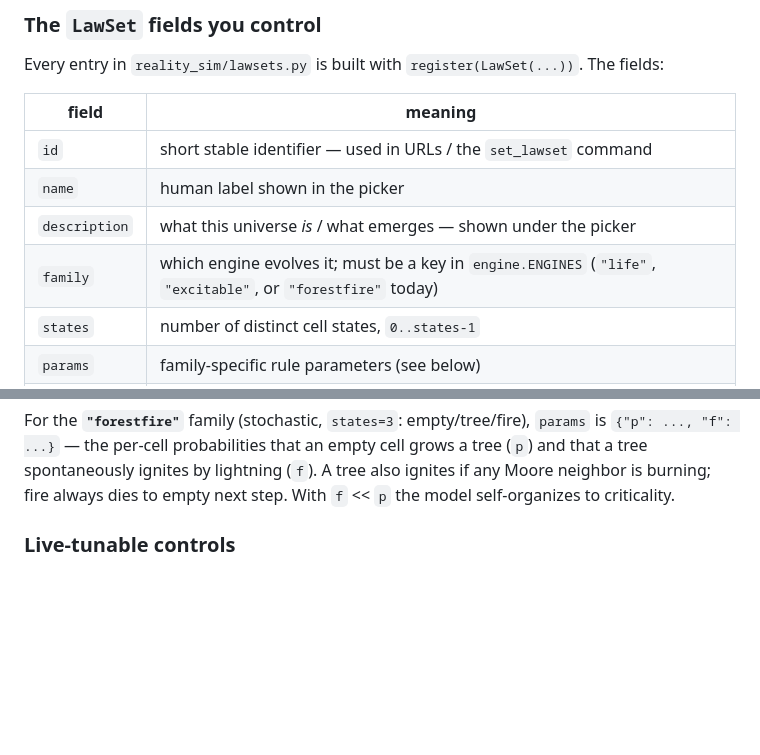
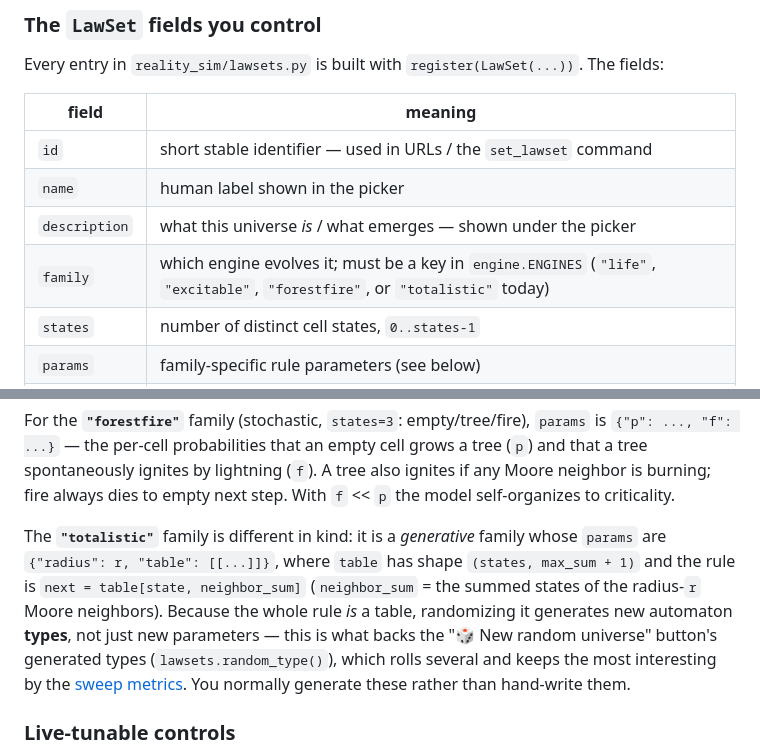
Before and after one commit to dnewcome/reality-sim, a Markdown page: docs/adding-a-universe.md, 2 parts joined by grey strips. GitHub-like rendering; blank space fills up the shorter version.

```diff
--- a/docs/adding-a-universe.md
+++ b/docs/adding-a-universe.md
@@ -25,7 +25,7 @@ The fields:
 | `id` | short stable identifier — used in URLs / the `set_lawset` command |
 | `name` | human label shown in the picker |
 | `description` | what this universe *is* / what emerges — shown under the picker |
-| `family` | which engine evolves it; must be a key in `engine.ENGINES` (`"life"`, `"excitable"`, or `"forestfire"` today) |
+| `family` | which engine evolves it; must be a key in `engine.ENGINES` (`"life"`, `"excitable"`, `"forestfire"`, or `"totalistic"` today) |
 | `states` | number of distinct cell states, `0..states-1` |
 | `params` | family-specific rule parameters (see below) |
 | `palette` | one `"#rrggbb"` string per state, index == state value |
@@ -52,6 +52,16 @@ For the **`"forestfire"`** family (stochastic, `states=3`: empty/tree/fire),
 cell grows a tree (`p`) and that a tree spontaneously ignites by lightning
 (`f`). A tree also ignites if any Moore neighbor is burning; fire always dies to
 empty next step. With `f` << `p` the model self-organizes to criticality.
+
+The **`"totalistic"`** family is different in kind: it is a *generative* family
+whose `params` are `{"radius": r, "table": [[...]]}`, where `table` has shape
+`(states, max_sum + 1)` and the rule is `next = table[state, neighbor_sum]`
+(`neighbor_sum` = the summed states of the radius-`r` Moore neighbors). Because
+the whole rule *is* a table, randomizing it generates new automaton **types**,
+not just new parameters — this is what backs the "🎲 New random universe" button's
+generated types (`lawsets.random_type()`), which rolls several and keeps the most
+interesting by the [sweep metrics](metrics.md). You normally generate these rather
+than hand-write them.
 
 ### Live-tunable controls
 
```
Also changed, not shown: README.md (+16 -2 lines), docs/img/types.png (added), 3 other files.
